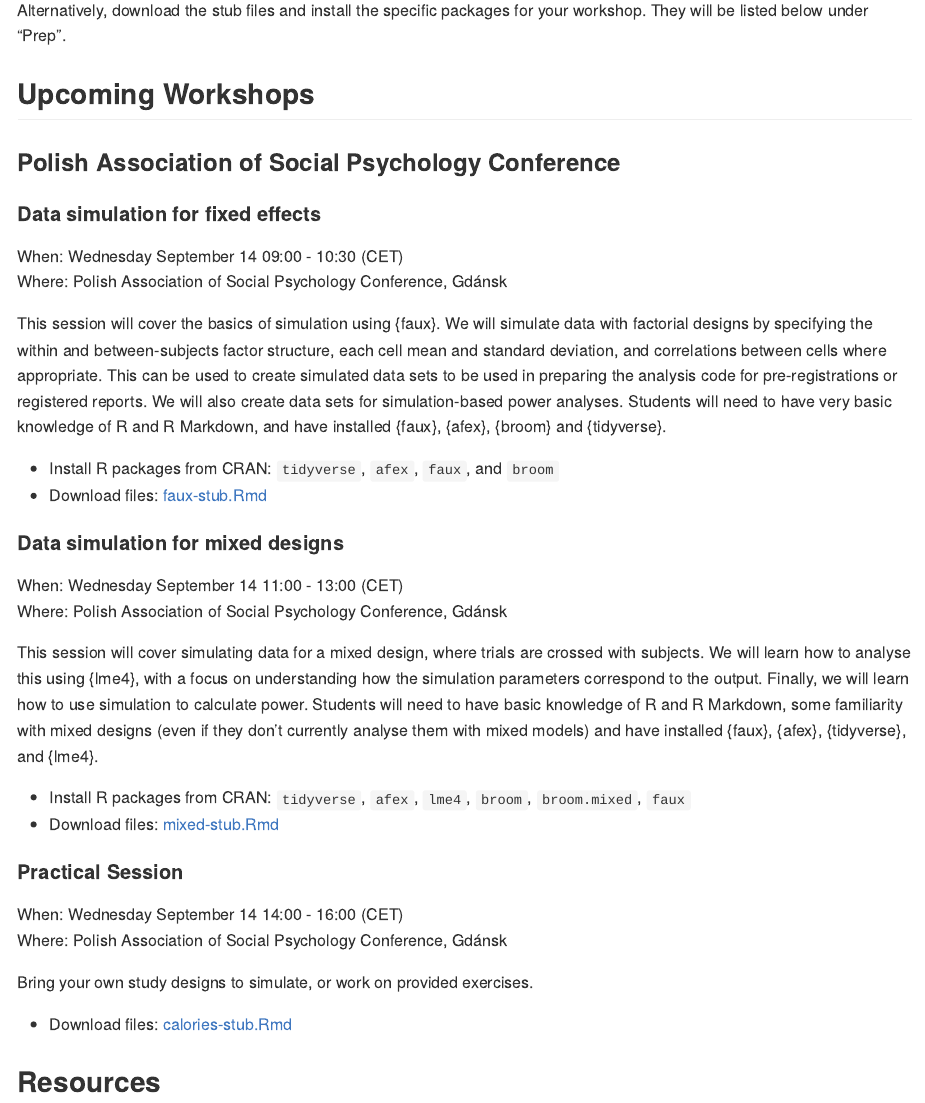
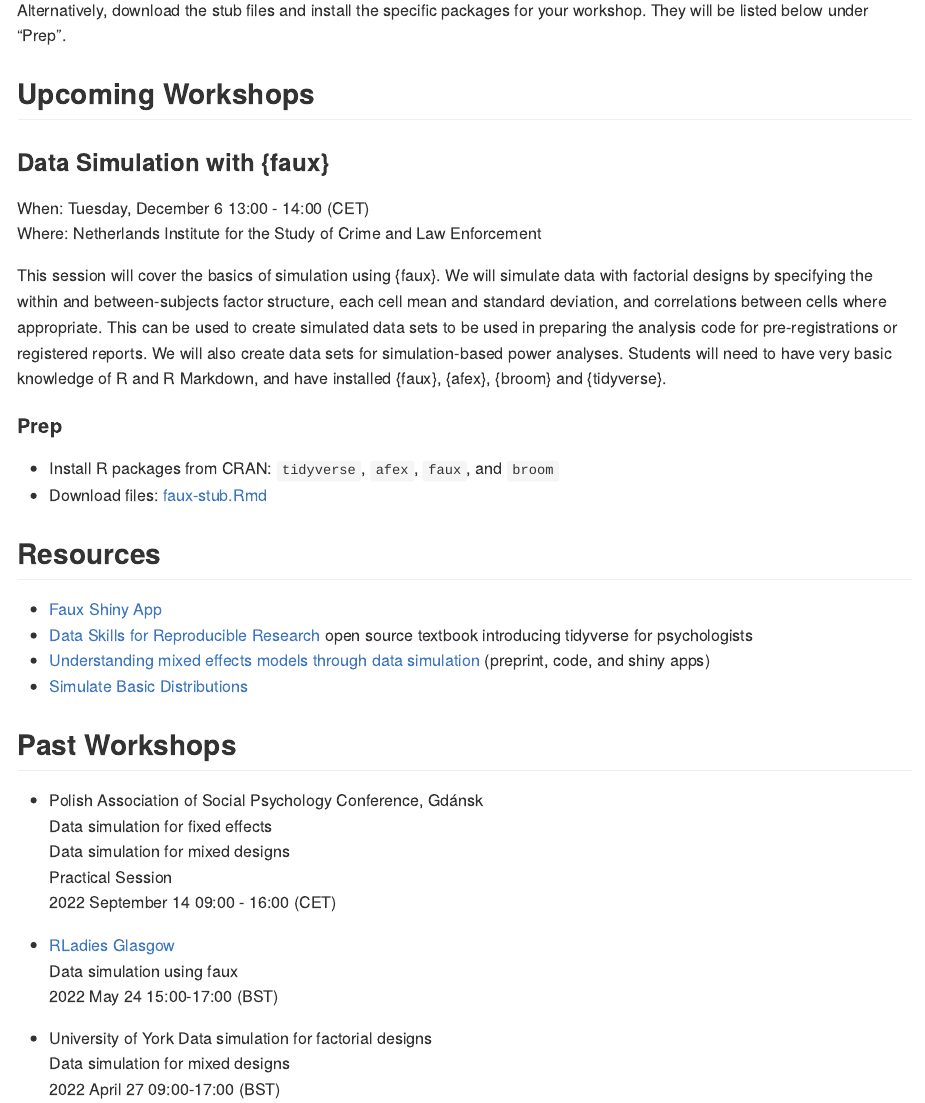
Before and after one commit to debruine/data-sim-workshops, an R Markdown document (README.Rmd): the page in a window 1100 px wide, from 670 px down. Rendered offline with R 4.5, knitr and Pandoc, with nearby package versions.

Commit message:
update workshops

```diff
--- a/README.Rmd
+++ b/README.Rmd
@@ -45,37 +45,30 @@ Alternatively, download the stub files and install the specific packages for you
 
 ## Upcoming Workshops
 
-### Polish Association of Social Psychology Conference
+### Data Simulation with {faux}
 
-#### Data simulation for fixed effects
-
-When: Wednesday September 14 09:00 - 10:30 (CET)
-Where: Polish Association of Social Psychology Conference, Gdánsk
+When: Tuesday, December 6 13:00 - 14:00 (CET)
+Where: Netherlands Institute for the Study of Crime and Law Enforcement
 
 This session will cover the basics of simulation using {faux}. We will simulate data with factorial designs by specifying the within and between-subjects factor structure, each cell mean and standard deviation, and correlations between cells where appropriate. This can be used to create simulated data sets to be used in preparing the analysis code for pre-registrations or registered reports. We will also create data sets for simulation-based power analyses. Students will need to have very basic knowledge of R and R Markdown, and have installed {faux}, {afex}, {broom} and {tidyverse}.
+
+#### Prep
 
 * Install R packages from CRAN: `tidyverse`, `afex`, `faux`, and `broom`
 * Download files:  [faux-stub.Rmd](https://raw.githubusercontent.com/debruine/data-sim-workshops/master/inst/stubs/faux-stub.Rmd)
 
-#### Data simulation for mixed designs
-
-When: Wednesday September 14 11:00 - 13:00 (CET)
-Where: Polish Association of Social Psychology Conference, Gdánsk
+<!--
+### Data simulation for mixed designs
 
 This session will cover simulating data for a mixed design, where trials are crossed with subjects. We will learn how to analyse this using {lme4}, with a focus on understanding how the simulation parameters correspond to the output. Finally, we will learn how to use simulation to calculate power. Students will need to have basic knowledge of R and R Markdown, some familiarity with mixed designs (even if they don't currently analyse them with mixed models) and have installed {faux}, {afex}, {tidyverse}, and {lme4}.
 
+#### Prep
+
 * Install R packages from CRAN: `tidyverse`, `afex`, `lme4`, `broom`, `broom.mixed`, `faux`
 * Download files: [mixed-stub.Rmd](https://raw.githubusercontent.com/debruine/data-sim-workshops/master/inst/stubs/mixed-stub.Rmd)
+-->
 
 
-#### Practical Session
-
-When: Wednesday September 14 14:00 - 16:00 (CET)
-Where: Polish Association of Social Psychology Conference, Gdánsk
-
-Bring your own study designs to simulate, or work on provided exercises.
-
-* Download files: [calories-stub.Rmd](https://raw.githubusercontent.com/debruine/data-sim-workshops/master/inst/stubs/calories-stub.Rmd)
 
 ## Resources
 
@@ -85,6 +78,12 @@ Bring your own study designs to simulate, or work on provided exercises.
 * [Simulate Basic Distributions](https://shiny.psy.gla.ac.uk/debruine/simulate/)
 
 ## Past Workshops
+
+* Polish Association of Social Psychology Conference, Gdánsk
+    Data simulation for fixed effects
+    Data simulation for mixed designs
+    Practical Session
+    2022 September 14 09:00 - 16:00 (CET)
 
 * [RLadies Glasgow](https://www.meetup.com/rladies-glasgow/events/285942871/)
     Data simulation using faux
```
Also changed, not shown: README.md, 1 other file.
